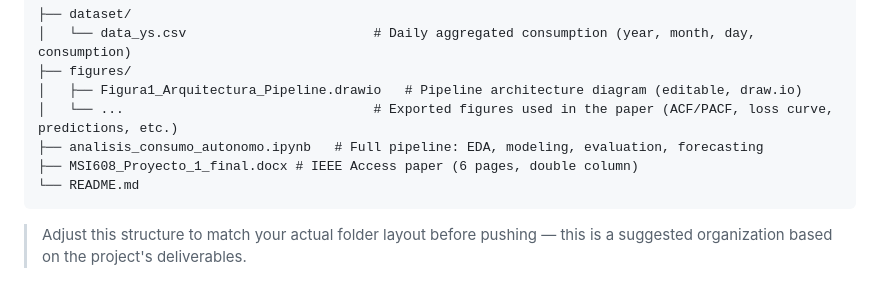
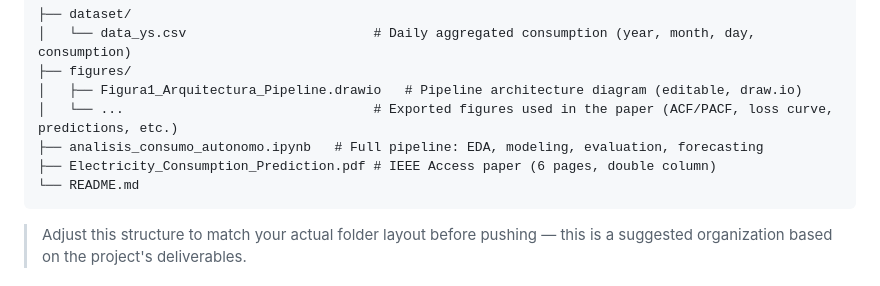
Before and after one commit to obsesiva-syntaxis/msi608-electricity-consumption-prediction, a Markdown page: README.md, the part around the change. Rendered like a GitHub page.

````diff
--- a/README.md
+++ b/README.md
@@ -39,7 +39,7 @@ Full results, including weekly/monthly/annual aggregated metrics, are reported i
 │   ├── Figura1_Arquitectura_Pipeline.drawio   # Pipeline architecture diagram (editable, draw.io)
 │   └── ...                                # Exported figures used in the paper (ACF/PACF, loss curve, predictions, etc.)
 ├── analisis_consumo_autonomo.ipynb   # Full pipeline: EDA, modeling, evaluation, forecasting
-├── MSI608_Proyecto_1_final.docx # IEEE Access paper (6 pages, double column)
+├── Electricity_Consumption_Prediction.pdf # IEEE Access paper (6 pages, double column)
 └── README.md
 ```
 
````
